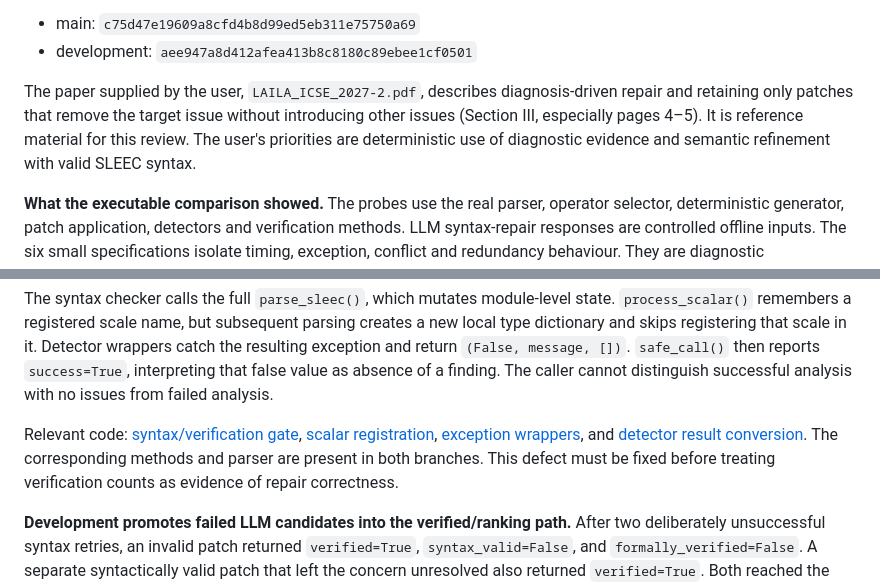
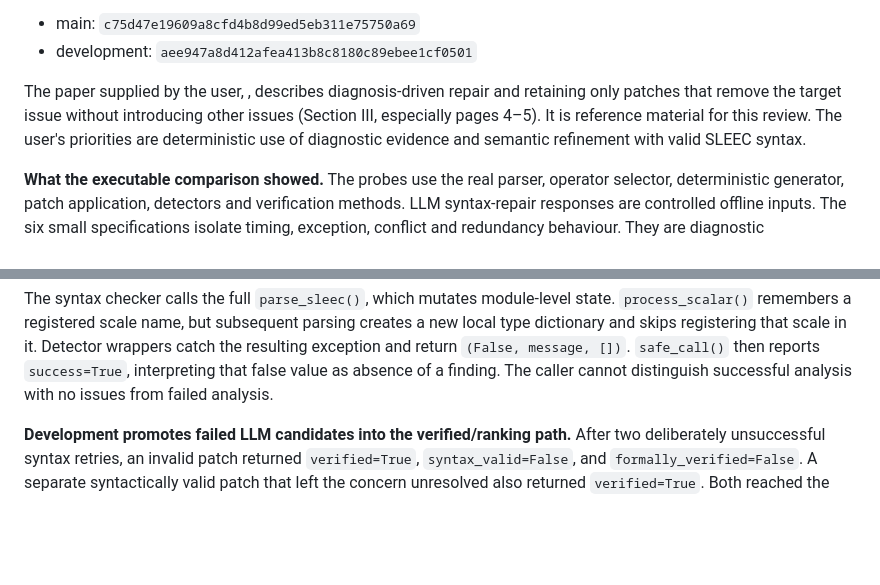
Before and after one commit to LailaMahmoud/SLEEC_PATCH, a Markdown page: reviews/pipeline-comparison/RECOMMENDATION.md, 2 parts joined by grey strips. GitHub-like rendering; blank space fills up the shorter version.

Commit message:
Fix text issues and clarify references in RECOMMENDATION.md
Corrected minor text issues and clarified references in the recommendation document.

```diff
--- a/reviews/pipeline-comparison/RECOMMENDATION.md
+++ b/reviews/pipeline-comparison/RECOMMENDATION.md
@@ -5,7 +5,7 @@ Compared immutable commits:
 - main: `c75d47e19609a8cfd4b8d99ed5eb311e75750a69`
 - development: `aee947a8d412afea413b8c8180c89ebee1cf0501`
 
-The paper supplied by the user, `LAILA_ICSE_2027-2.pdf`, describes diagnosis-driven repair and retaining only patches that remove the target issue without introducing other issues (Section III, especially pages 4–5). It is reference material for this review. The user's priorities are deterministic use of diagnostic evidence and semantic refinement with valid SLEEC syntax.
+The paper supplied by the user, , describes diagnosis-driven repair and retaining only patches that remove the target issue without introducing other issues (Section III, especially pages 4–5). It is reference material for this review. The user's priorities are deterministic use of diagnostic evidence and semantic refinement with valid SLEEC syntax.
 
 **What the executable comparison showed.** The probes use the real parser, operator selector, deterministic generator, patch application, detectors and verification methods. LLM syntax-repair responses are controlled offline inputs. The six small specifications isolate timing, exception, conflict and redundancy behaviour. They are diagnostic reproductions, not a benchmark of the complete nine-use-case evaluation.
 
@@ -26,7 +26,7 @@ Development generated valid syntax for all 15 candidates in these cases; main di
 
 The syntax checker calls the full `parse_sleec()`, which mutates module-level state. `process_scalar()` remembers a registered scale name, but subsequent parsing creates a new local type dictionary and skips registering that scale in it. Detector wrappers catch the resulting exception and return `(False, message, [])`. `safe_call()` then reports `success=True`, interpreting that false value as absence of a finding. The caller cannot distinguish successful analysis with no issues from failed analysis.
 
-Relevant code: [syntax/verification gate](../../SLEECpatch/app/services/sleec_patch_workbench_engine.py), [scalar registration](../../sleec/sleecParser.py), [exception wrappers](../../sleec/sleec_api.py), and [detector result conversion](../../SLEECpatch/app/services/sleec_detection_engine.py). The corresponding methods and parser are present in both branches. This defect must be fixed before treating verification counts as evidence of repair correctness.
+
 
 **Development promotes failed LLM candidates into the verified/ranking path.** After two deliberately unsuccessful syntax retries, an invalid patch returned `verified=True`, `syntax_valid=False`, and `formally_verified=False`. A separate syntactically valid patch that left the concern unresolved also returned `verified=True`. Both reached the ranker and its quality-assessment callback. Main rejected both cases.
 
```
Also changed, not shown: other parts of reviews/pipeline-comparison/RECOMMENDATION.md (+3 -3 lines).
